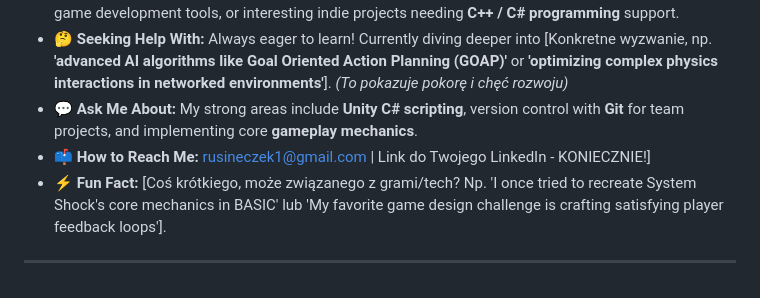
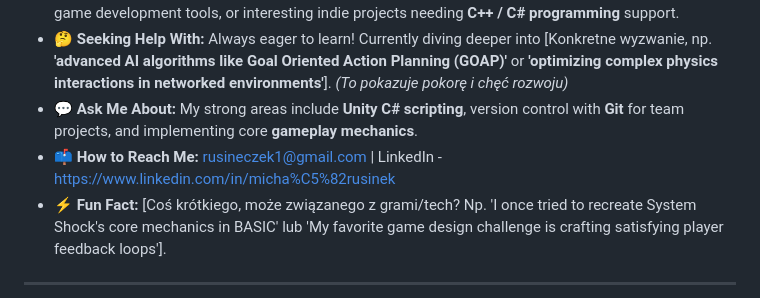
Before and after one commit to Mr444-dev/Mr444-dev, a Markdown page: README.md, the part around one of its changes. Rendered like a GitHub page.

```diff
--- a/README.md
+++ b/README.md
@@ -9,7 +9,7 @@
 * 👯 **Looking to Collaborate On:** Game jams (especially using **Unity** or **Unreal Engine**), open-source game development tools, or interesting indie projects needing **C++ / C# programming** support.
 * 🤔 **Seeking Help With:** Always eager to learn! Currently diving deeper into [Konkretne wyzwanie, np. **'advanced AI algorithms like Goal Oriented Action Planning (GOAP)'** or **'optimizing complex physics interactions in networked environments'**]. *(To pokazuje pokorę i chęć rozwoju)*
 * 💬 **Ask Me About:** My strong areas include **Unity C# scripting**, version control with **Git** for team projects, and implementing core **gameplay mechanics**.
-* 📫 **How to Reach Me:** rusineczek1@gmail.com | Link do Twojego LinkedIn - KONIECZNIE!]
+* 📫 **How to Reach Me:** rusineczek1@gmail.com | LinkedIn - https://www.linkedin.com/in/micha%C5%82rusinek
 * ⚡ **Fun Fact:** [Coś krótkiego, może związanego z grami/tech? Np. 'I once tried to recreate System Shock's core mechanics in BASIC' lub 'My favorite game design challenge is crafting satisfying player feedback loops'].
 
 ---
```
Also changed, not shown: other parts of README.md (+1 -1 lines).
